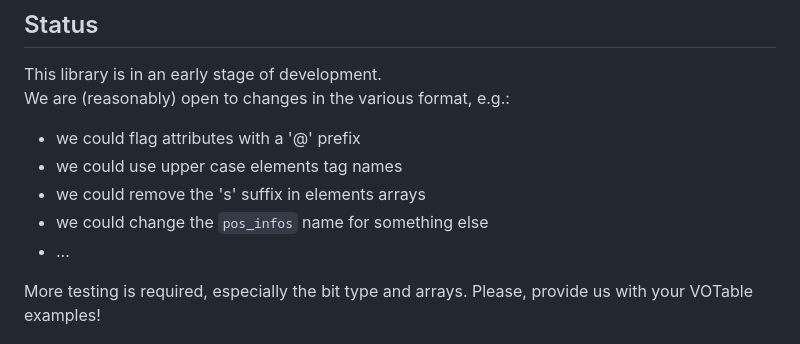
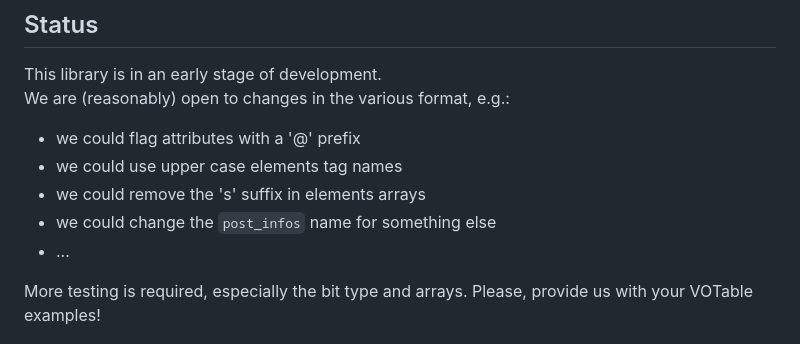
Before and after one commit to cds-astro/cds-votable-rust, a Markdown page: README.md, the part around the change. Rendered like a GitHub page.

Commit message:
Fix typo ni README [skip ci]

```diff
--- a/README.md
+++ b/README.md
@@ -24,7 +24,7 @@ We are (reasonably) open to changes in the various format, e.g.:
 * we could flag attributes with a '@' prefix
 * we could use upper case elements tag names
 * we could remove the 's' suffix in elements arrays
-* we could change the `pos_infos` name for something else
+* we could change the `post_infos` name for something else
 * ...
 
 More testing is required, especially the bit type and arrays.
```
